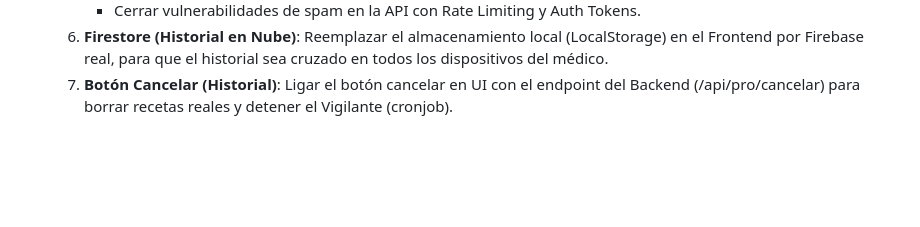
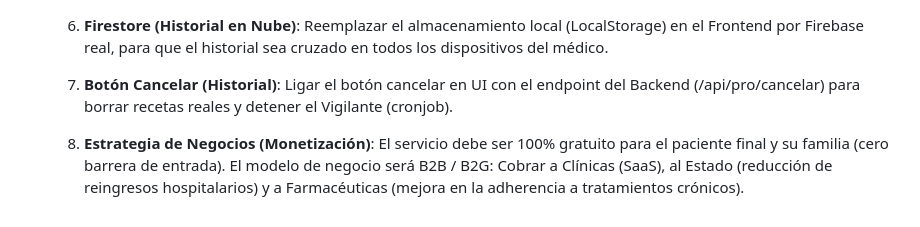
Before and after one commit to Rou101/mediclock, a Markdown page: .agents/AGENTS.md, the part around the change. Drawn GitHub-style; blank space fills up the shorter version.

Commit message:
docs: add B2B/B2G monetization strategy to backlog

```diff
--- a/.agents/AGENTS.md
+++ b/.agents/AGENTS.md
@@ -61,3 +61,6 @@ Este archivo contiene las directrices del proyecto **MediClock** para que cualqu
      - Cerrar vulnerabilidades de spam en la API con Rate Limiting y Auth Tokens.
   6. **Firestore (Historial en Nube)**: Reemplazar el almacenamiento local (LocalStorage) en el Frontend por Firebase real, para que el historial sea cruzado en todos los dispositivos del médico.
   7. **Botón Cancelar (Historial)**: Ligar el botón cancelar en UI con el endpoint del Backend (/api/pro/cancelar) para borrar recetas reales y detener el Vigilante (cronjob).
+
+
+  8. **Estrategia de Negocios (Monetización)**: El servicio debe ser 100% gratuito para el paciente final y su familia (cero barrera de entrada). El modelo de negocio será B2B / B2G: Cobrar a Clínicas (SaaS), al Estado (reducción de reingresos hospitalarios) y a Farmacéuticas (mejora en la adherencia a tratamientos crónicos).
```
